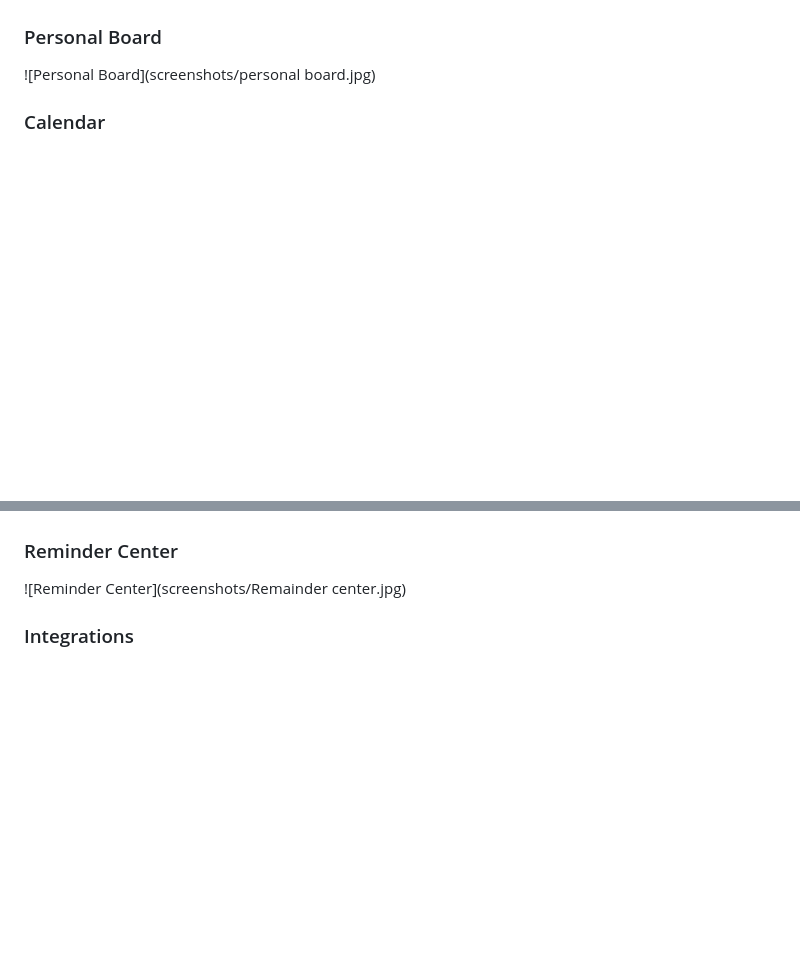
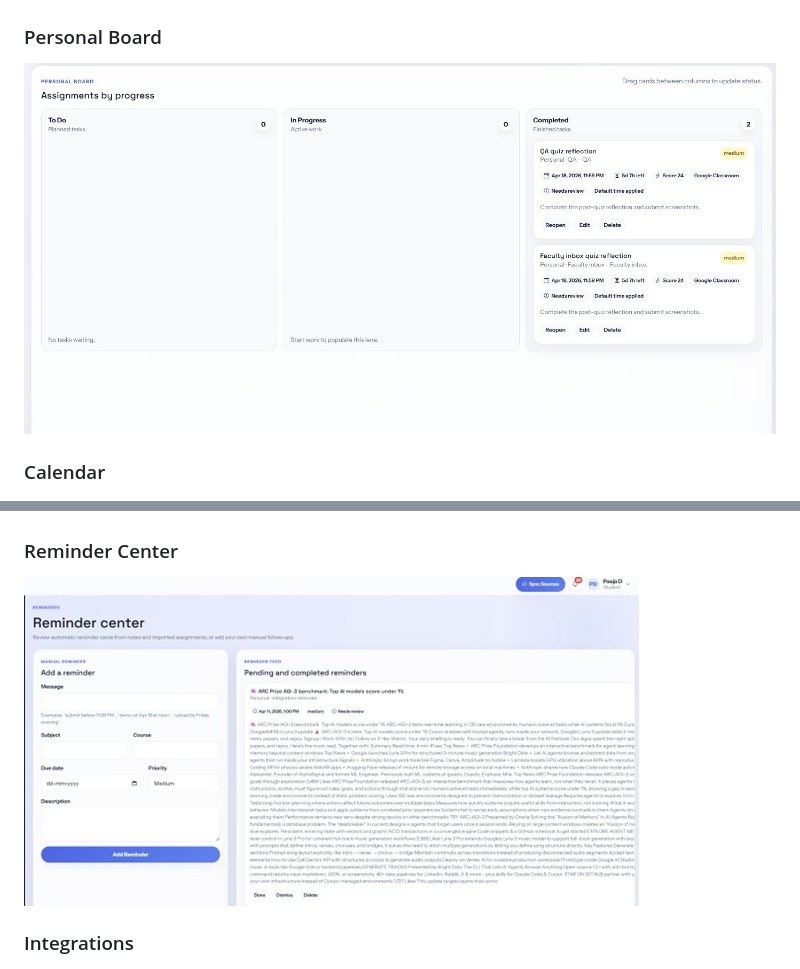
Before and after one commit to alfinafhobi/DeadlineDB, a Markdown page: README.md, 2 parts joined by grey strips. Rendered like a GitHub page; blank space fills up the shorter version.

Commit message:
Initial commit

```diff
--- a/README.md
+++ b/README.md
@@ -212,13 +212,13 @@ Detailed documentation is available in the **docs/** folder:
 ![Dashboard](screenshots/Dashboard.jpg)
 
 ### Personal Board
-![Personal Board](screenshots/personal board.jpg)
+![Personal Board](screenshots/personalboard.jpg)
 
 ### Calendar
 ![Calendar](screenshots/calendar.jpg)
 
 ### Reminder Center
-![Reminder Center](screenshots/Remainder center.jpg)
+![Reminder Center](screenshots/Remaindercenter.jpg)
 
 ### Integrations
 ![Integrations](screenshots/Integrations.jpg)
```
